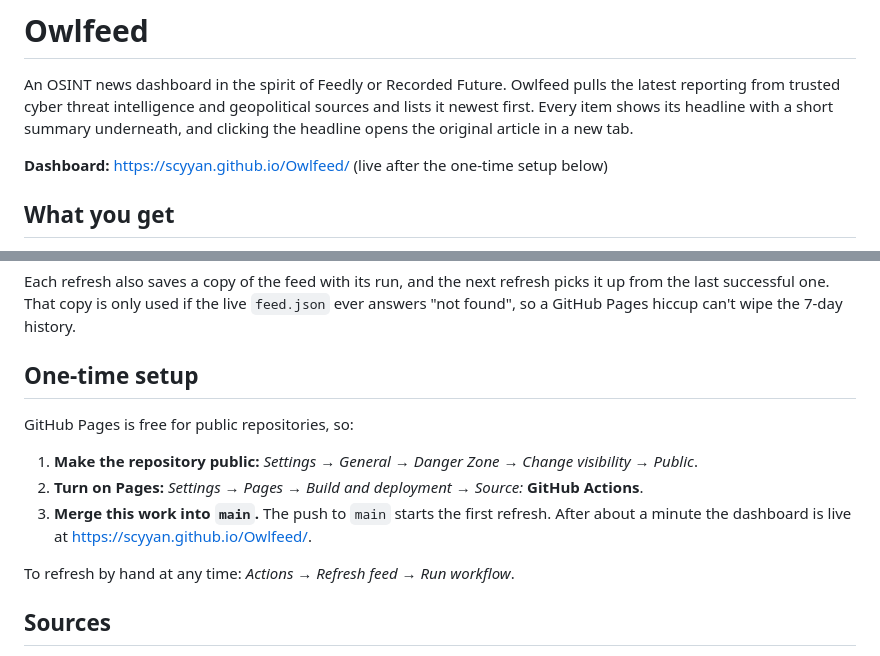
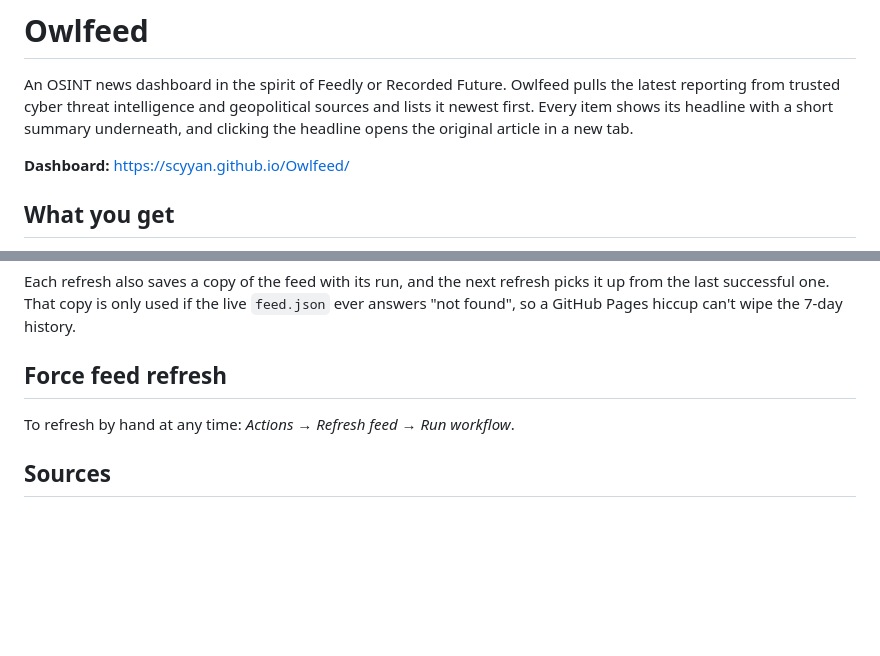
Before and after one commit to scyyan/Owlfeed, a Markdown page: README.md, 2 parts joined by grey strips. GitHub-like rendering; blank space fills up the shorter version.

```diff
--- a/README.md
+++ b/README.md
@@ -5,7 +5,7 @@ reporting from trusted cyber threat intelligence and geopolitical sources and li
 newest first. Every item shows its headline with a short summary underneath, and clicking
 the headline opens the original article in a new tab.
 
-**Dashboard:** https://scyyan.github.io/Owlfeed/ (live after the one-time setup below)
+**Dashboard:** https://scyyan.github.io/Owlfeed/
 
 ## What you get
 
@@ -58,15 +58,7 @@ Each refresh also saves a copy of the feed with its run, and the next refresh pi
 the last successful one. That copy is only used if the live `feed.json` ever answers "not
 found", so a GitHub Pages hiccup can't wipe the 7-day history.
 
-## One-time setup
-
-GitHub Pages is free for public repositories, so:
-
-1. **Make the repository public:** *Settings → General → Danger Zone → Change visibility →
-   Public*.
-2. **Turn on Pages:** *Settings → Pages → Build and deployment → Source:* **GitHub Actions**.
-3. **Merge this work into `main`.** The push to `main` starts the first refresh. After about a
-   minute the dashboard is live at https://scyyan.github.io/Owlfeed/.
+## Force feed refresh
 
 To refresh by hand at any time: *Actions → Refresh feed → Run workflow*.
 
```
